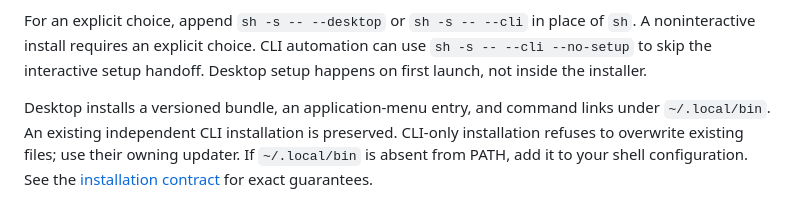
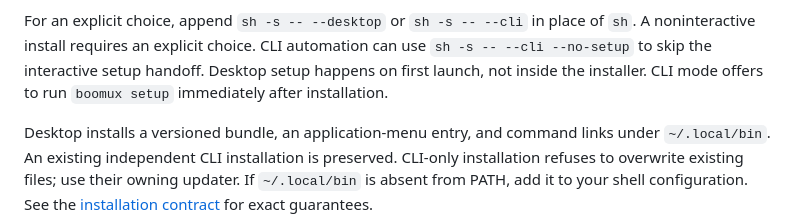
Before and after one commit to gardnmi/boomux, a Markdown page: README.md, the part around the change. GitHub-like rendering.

Commit message:
docs(install): retain the packaged cli setup handoff guarantee

```diff
--- a/README.md
+++ b/README.md
@@ -101,6 +101,7 @@ For an explicit choice, append `sh -s -- --desktop` or `sh -s -- --cli` in place
 of `sh`. A noninteractive install requires an explicit choice. CLI automation can
 use `sh -s -- --cli --no-setup` to skip the interactive setup handoff. Desktop
 setup happens on first launch, not inside the installer.
+CLI mode offers to run `boomux setup` immediately after installation.
 
 Desktop installs a versioned bundle, an application-menu entry, and command links
 under `~/.local/bin`. An existing independent CLI installation is preserved.
```
